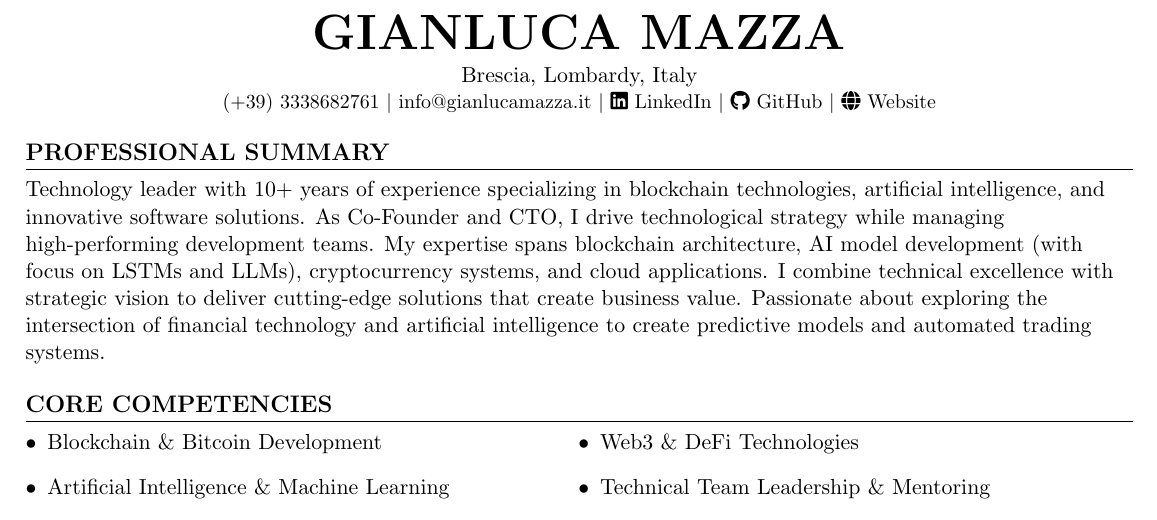
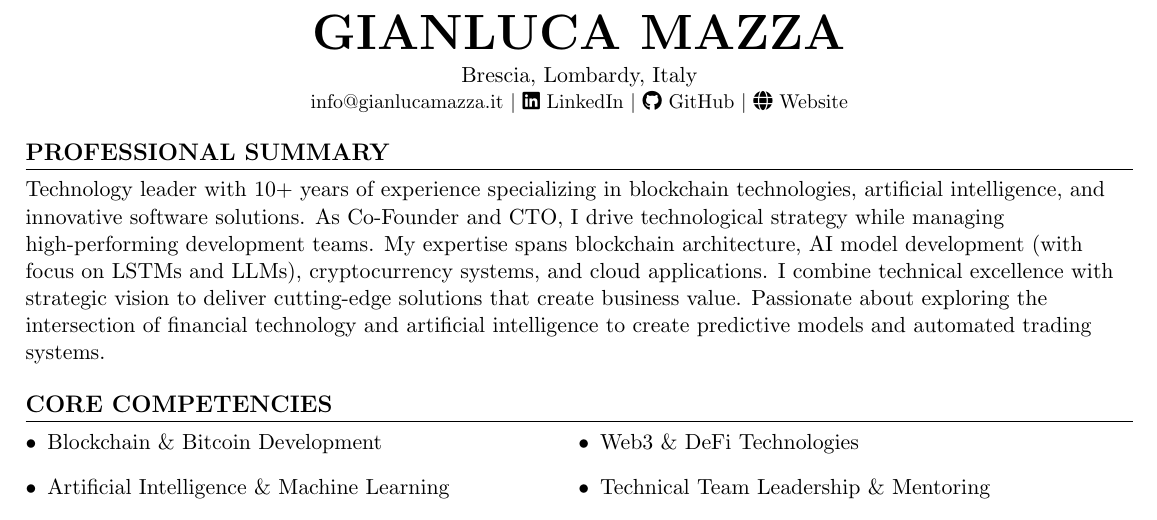
Before and after one commit to gianlucamazza/curriculum, a LaTeX CV (cv.tex): part of page 1 of 2, cut so that both start at the same text. Compiled offline with pdfLaTeX.

Commit message:
docs: remove personal phone number (#1)
Drop the mobile number from the CV contact lines in cv.tex and
cv-gianlucamazza.md. Email and website remain as contacts.

Co-authored-by: Cursor Agent <cursoragent@cursor.com>
Co-authored-by: Gianluca Mazza <gianlucamazza@users.noreply.github.com>

```diff
--- a/cv.tex
+++ b/cv.tex
@@ -94,7 +94,7 @@
     \vspace{3pt}
     Brescia, Lombardy, Italy \\
     \vspace{1pt}
-    \small (+39) 3338682761 $|$ \href{mailto:info@gianlucamazza.it}{info@gianlucamazza.it} $|$
+    \small \href{mailto:info@gianlucamazza.it}{info@gianlucamazza.it} $|$
     \href{https://linkedin.com/in/gianlucamazza}{\faLinkedin\ LinkedIn} $|$
     \href{https://github.com/gianlucamazza}{\faGithub\ GitHub} $|$
     \href{https://gianlucamazza.it}{\faGlobe\ Website}
```
Also changed, not shown: cv-gianlucamazza.md (+1 -1 lines).
